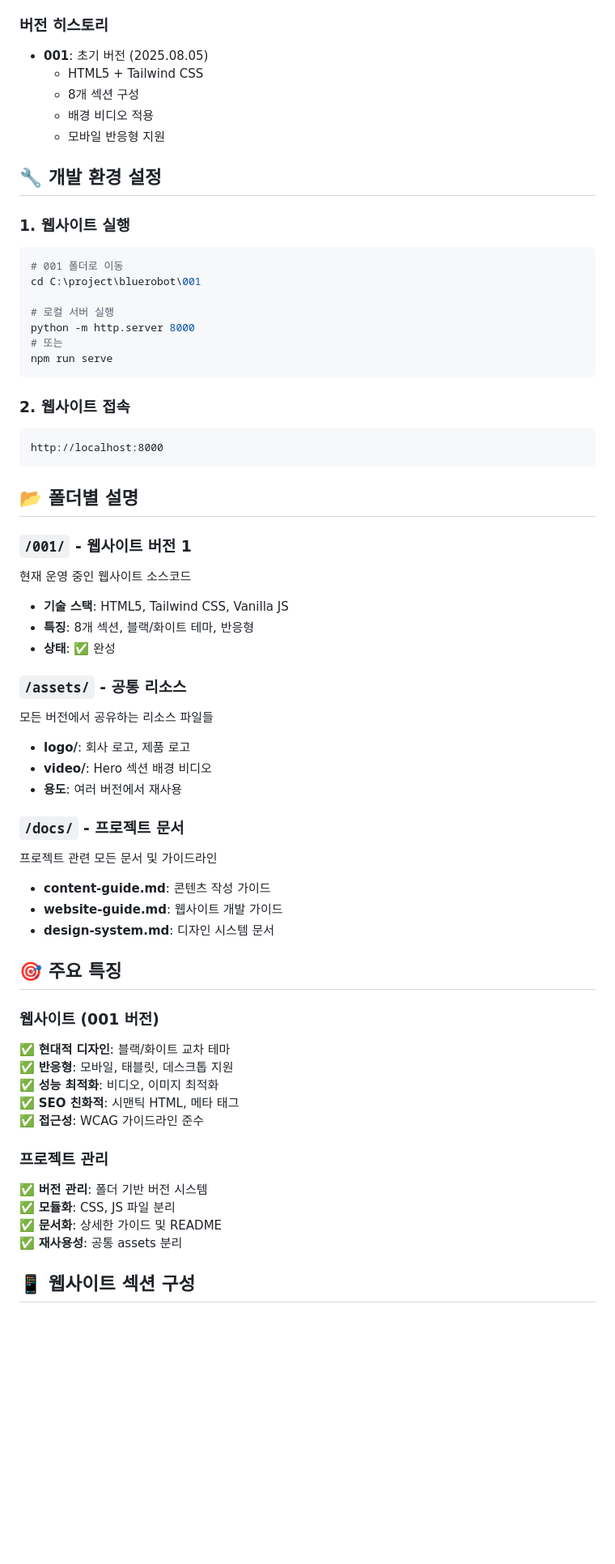
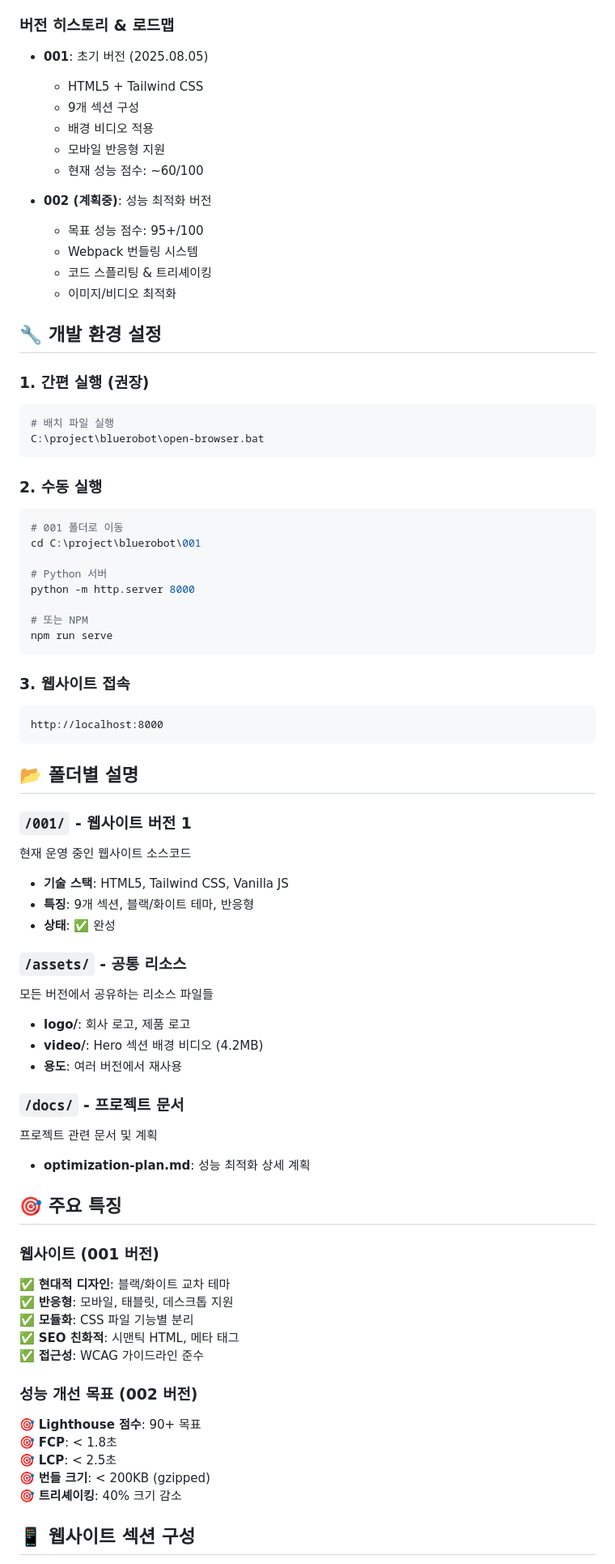
Before and after one commit to gzonesoft/bluerobot-2025, a Markdown page: README.md, the part around one of its changes. Shown at 81% size. GitHub-like rendering; blank space fills up the shorter version.

Commit message:
# ADD : README 업데이트

````diff
--- a/README.md
+++ b/README.md
@@ -44,27 +50,41 @@ C:\project\bluerobot\
   - Pretendard 폰트 적용
   - 모듈화된 CSS 구조
 
-### 버전 히스토리
+### 버전 히스토리 & 로드맵
 - **001**: 초기 버전 (2025.08.05)
   - HTML5 + Tailwind CSS
-  - 8개 섹션 구성
+  - 9개 섹션 구성
   - 배경 비디오 적용
   - 모바일 반응형 지원
+  - 현재 성능 점수: ~60/100
+
+- **002 (계획중)**: 성능 최적화 버전
+  - 목표 성능 점수: 95+/100
+  - Webpack 번들링 시스템
+  - 코드 스플리팅 & 트리셰이킹
+  - 이미지/비디오 최적화
 
 ## 🔧 개발 환경 설정
 
-### 1. 웹사이트 실행
+### 1. 간편 실행 (권장)
+```bash
+# 배치 파일 실행
+C:\project\bluerobot\open-browser.bat
+```
+
+### 2. 수동 실행
 ```bash
 # 001 폴더로 이동
 cd C:\project\bluerobot\001
 
-# 로컬 서버 실행
+# Python 서버
 python -m http.server 8000
-# 또는
+
+# 또는 NPM
 npm run serve
 ```
 
-### 2. 웹사이트 접속
+### 3. 웹사이트 접속
 ```
 http://localhost:8000
 ```
@@ -74,35 +94,34 @@ http://localhost:8000
 ### `/001/` - 웹사이트 버전 1
 현재 운영 중인 웹사이트 소스코드
 - **기술 스택**: HTML5, Tailwind CSS, Vanilla JS
-- **특징**: 8개 섹션, 블랙/화이트 테마, 반응형
+- **특징**: 9개 섹션, 블랙/화이트 테마, 반응형
 - **상태**: ✅ 완성
 
 ### `/assets/` - 공통 리소스
 모든 버전에서 공유하는 리소스 파일들
 - **logo/**: 회사 로고, 제품 로고
-- **video/**: Hero 섹션 배경 비디오
+- **video/**: Hero 섹션 배경 비디오 (4.2MB)
 - **용도**: 여러 버전에서 재사용
 
 ### `/docs/` - 프로젝트 문서
-프로젝트 관련 모든 문서 및 가이드라인
-- **content-guide.md**: 콘텐츠 작성 가이드
-- **website-guide.md**: 웹사이트 개발 가이드
-- **design-system.md**: 디자인 시스템 문서
+프로젝트 관련 문서 및 계획
+- **optimization-plan.md**: 성능 최적화 상세 계획
 
 ## 🎯 주요 특징
 
 ### 웹사이트 (001 버전)
 ✅ **현대적 디자인**: 블랙/화이트 교차 테마
 ✅ **반응형**: 모바일, 태블릿, 데스크톱 지원
-✅ **성능 최적화**: 비디오, 이미지 최적화
+✅ **모듈화**: CSS 파일 기능별 분리
 ✅ **SEO 친화적**: 시맨틱 HTML, 메타 태그
 ✅ **접근성**: WCAG 가이드라인 준수
 
-### 프로젝트 관리
-✅ **버전 관리**: 폴더 기반 버전 시스템
-✅ **모듈화**: CSS, JS 파일 분리
-✅ **문서화**: 상세한 가이드 및 README
-✅ **재사용성**: 공통 assets 분리
+### 성능 개선 목표 (002 버전)
+🎯 **Lighthouse 점수**: 90+ 목표
+🎯 **FCP**: < 1.8초
+🎯 **LCP**: < 2.5초
+🎯 **번들 크기**: < 200KB (gzipped)
+🎯 **트리셰이킹**: 40% 크기 감소
 
 ## 📱 웹사이트 섹션 구성
 
````
Also changed, not shown: other parts of README.md (+23 -20 lines), README_SIMPLE.md (added, +311 -0 lines).
